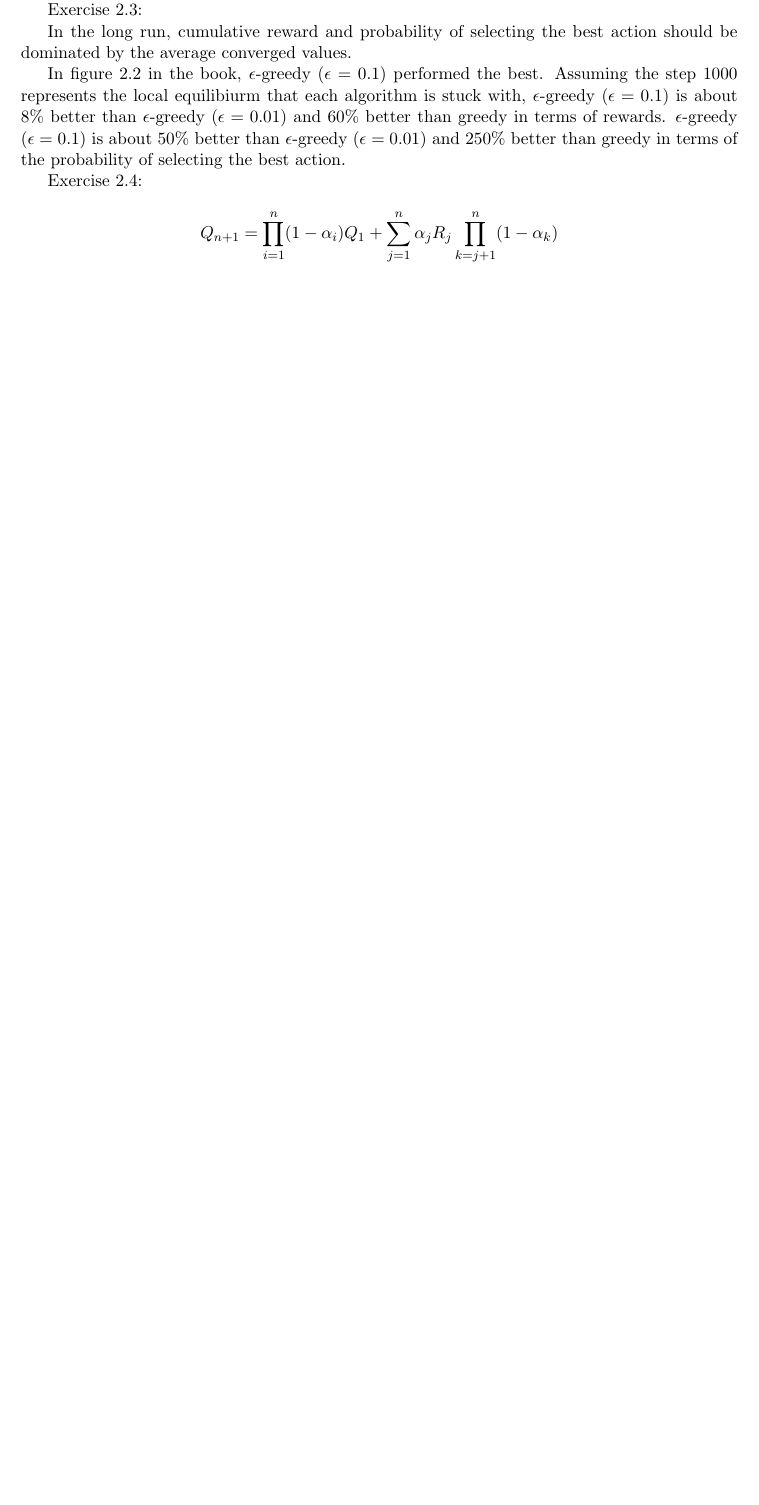
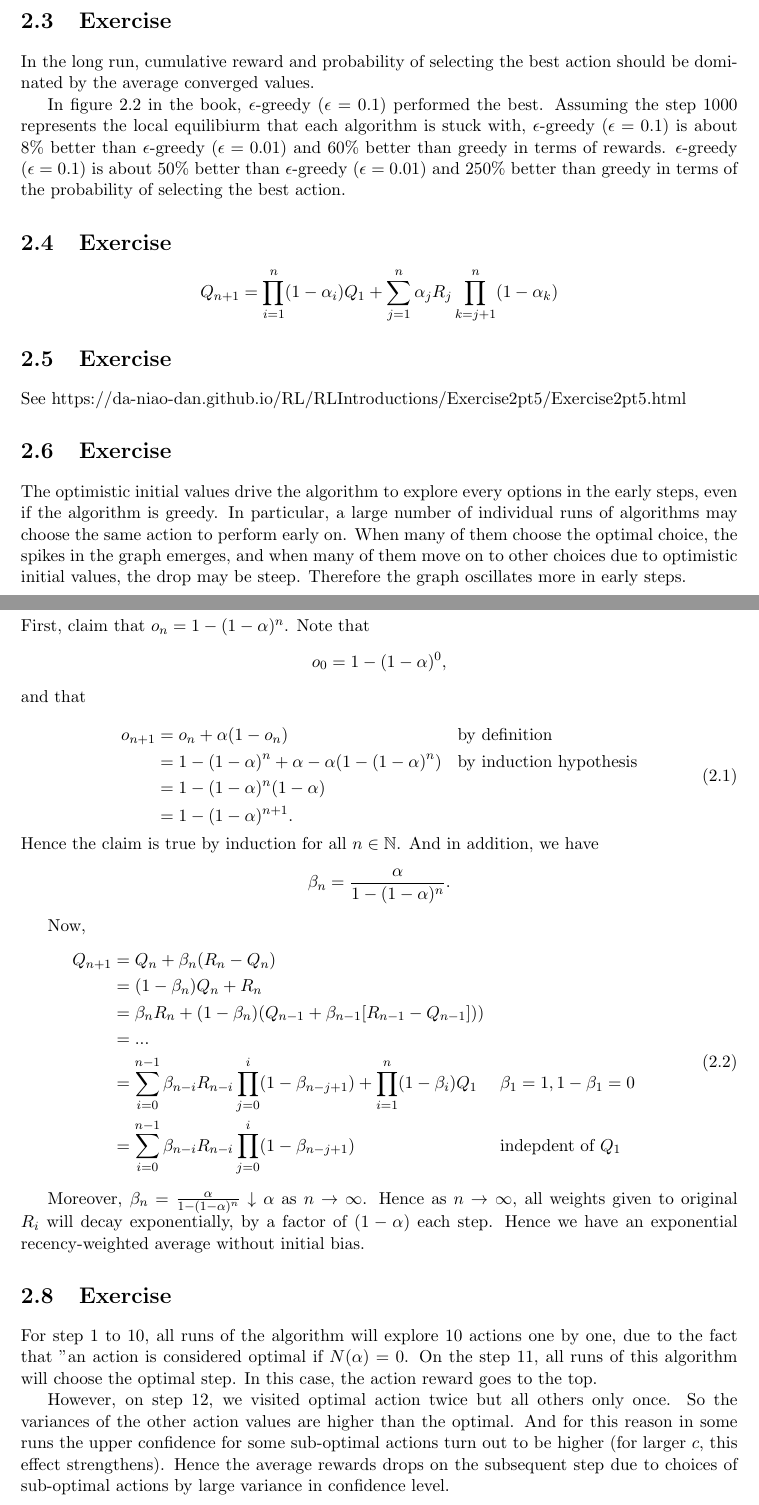
Before and after one commit to da-niao-dan/RL, a LaTeX thesis (RLIntroductions/attempts.tex): part of page 5 of 5 before the commit and two parts of pages 5 and 6 of 7 after it, the two joined at a grey line, cut so that both start at the same text, the shorter picture padded with empty space. Compiled offline with pdfLaTeX.

Commit message:
done 2.9

```diff
--- a/RLIntroductions/attempts.tex
+++ b/RLIntroductions/attempts.tex
@@ -86,7 +81,7 @@ Exercise 2.2:
 In step 4 and 5, $\epsilon$ definately occured.
 And $\epsilon$ may occur at any time.
 
-Exercise 2.3:
+\section{Exercise}
 
 In the long run, cumulative reward and probability of selecting the best action should be dominated by the average converged values.
 
@@ -95,9 +90,51 @@ Assuming the step 1000 represents the local equilibiurm that each algorithm is s
 $\epsilon$-greedy $(\epsilon = 0.1)$ is about $ 8\% $ better than $\epsilon$-greedy $(\epsilon = 0.01)$ and $60\%$ better than greedy in terms of rewards.
 $\epsilon$-greedy $(\epsilon = 0.1)$ is about $ 50\% $ better than $\epsilon$-greedy $(\epsilon = 0.01)$ and $250\%$ better than greedy in terms of the probability of selecting the best action.
 
-Exercise 2.4:
+\section{Exercise}
 
 $$ Q_{n+1} = \prod_{i=1}^{n} (1-\alpha_i) Q_1 + \sum_{j=1}^n \alpha_j R_j \prod_{k=j+1}^n (1-\alpha_k) $$
 
+\section{Exercise}
+See https://da-niao-dan.github.io/RL/RLIntroductions/Exercise2pt5/Exercise2pt5.html
 
+\section{Exercise}
 
+The optimistic initial values drive the algorithm to explore every options in the early steps, even if the algorithm is greedy. In particular, a large number of individual runs of algorithms may choose the same action to perform early on. When many of them choose the optimal choice, the spikes in the graph emerges, and when many of them move on to other choices due to optimistic initial values, the drop may be steep. Therefore the graph oscillates more in early steps.
+
+\section{Exercise}
+
+First, claim that $o_n = 1-(1-\alpha)^n$. Note that
+$$ o_0 = 1 - (1-\alpha)^0,$$
+and that
+
+\begin{equation}\label{o_n induction}
+\begin{aligned}
+o_{n+1} &= o_n + \alpha(1-o_n) &&\text{by definition} \\
+		&= 1-(1-\alpha)^n + \alpha - \alpha (1-(1-\alpha)^n) &&\text{by induction hypothesis}\\
+		&= 1 - (1-\alpha)^n (1-\alpha) \\
+		&= 1-(1-\alpha)^{n+1}.
+\end{aligned}
+\end{equation}
+Hence the claim is true by induction for all $n\in \mathbb{N}$. And in addition, we have
+$$\beta_n = \frac{\alpha}{1-(1-\alpha)^n}.$$
+
+Now,
+\begin{equation}\label{Q_{n+1} deduction}
+\begin{aligned}
+Q_{n+1} &= Q_n + \beta_n(R_n-Q_n) \\
+		&= (1-\beta_n) Q_n + R_n \\
+		&= \beta_nR_n + (1-\beta_n)(Q_{n-1} + \beta_{n-1}[R_{n-1} - Q_{n-1}])) \\
+		&= ... \\
+		&= \sum_{i=0}^{n-1} \beta_{n-i}R_{n-i} \prod_{j=0}^{i}(1-\beta_{n-j+1})  +
+		\prod_{i=1}^{n}(1-\beta_i)Q_1 && {\beta_1 = 1, 1-\beta_1 = 0} \\
+		&= \sum_{i=0}^{n-1} \beta_{n-i}R_{n-i} \prod_{j=0}^{i}(1-\beta_{n-j+1}) &&\text{indepdent of } Q_1
+\end{aligned}
+\end{equation}
+
+Moreover, $\beta_n =\frac{\alpha}{1-(1-\alpha)^n}\downarrow \alpha $ as  $n \to \infty $. Hence as $n\to \infty $, all weights given to original $R_i$ will decay exponentially, by a factor of $(1-\alpha)$ each step. Hence we have an exponential recency-weighted average without initial bias.
+
+\section{Exercise}
+
+For step 1 to 10, all runs of the algorithm will explore 10 actions one by one, due to the fact that "an action is considered optimal if $N(\alpha) = 0$. On the step 11, all runs of this algorithm will choose the optimal step. In this case, the action reward goes to the top.
+
+However, on step 12, we visited optimal action twice but all others only once. So the variances of the other action values are higher than the optimal. And for this reason in some runs the upper confidence for some sub-optimal actions turn out to be higher (for larger $c$, this effect strengthens). Hence the average rewards drops on the subsequent step due to choices of sub-optimal actions by large variance in confidence level.
```
Also changed, not shown: RLIntroductions/attempts.pdf, RLIntroductions/attempts.tex (35 more changed lines).
